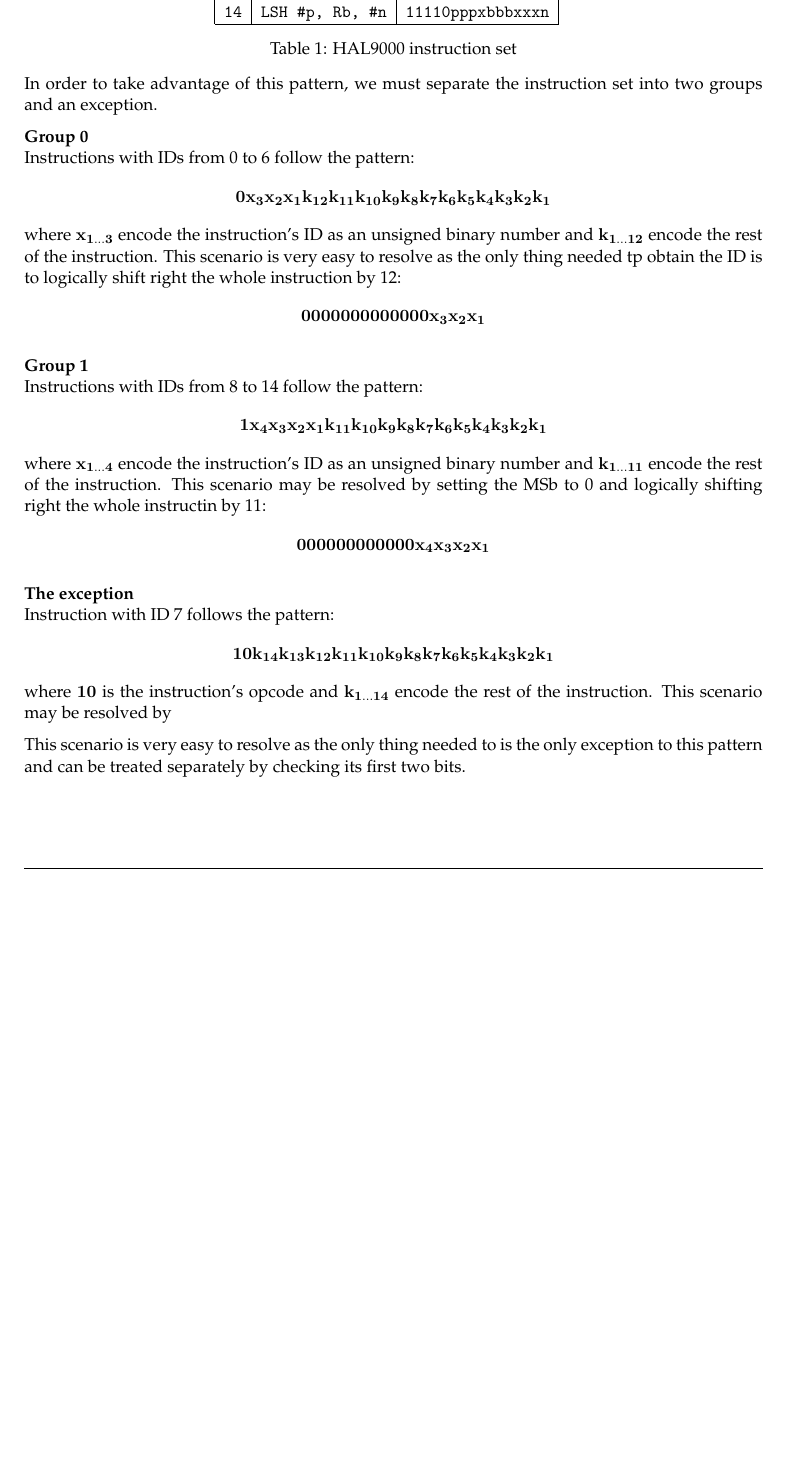
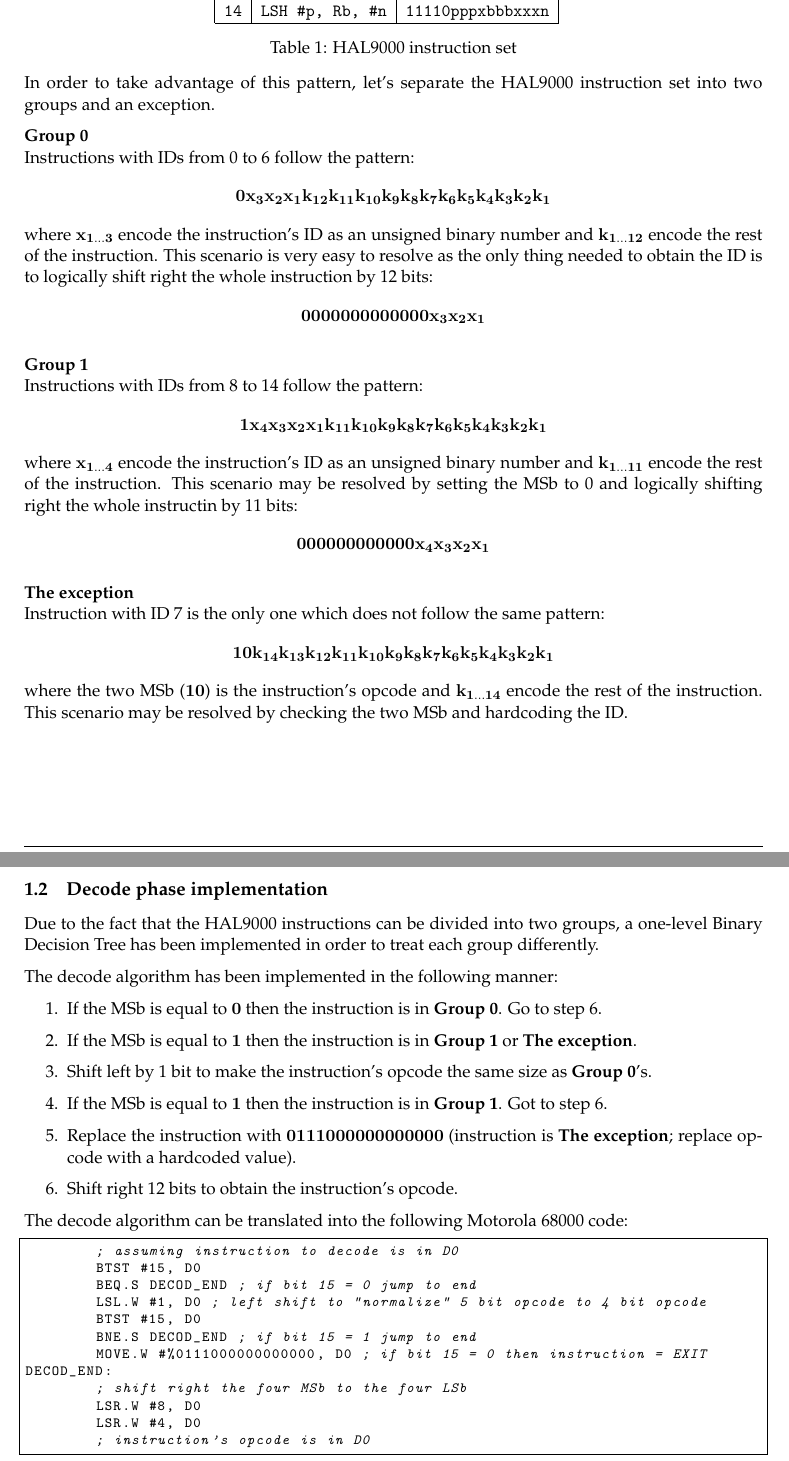
Before and after one commit to serafi-nebot-uib/EC, a LaTeX document (P2/PRAFIN23.tex): part of page 3 of 3 before the commit and two parts of pages 3 and 4 of 4 after it, the two joined at a grey line, cut so that both start at the same text, the shorter picture padded with empty space. Compiled offline with pdfLaTeX.

Commit message:
added Decode phase implementation

```diff
--- a/P2/PRAFIN23.tex
+++ b/P2/PRAFIN23.tex
@@ -74,7 +91,7 @@ exceptions).
 	\caption{HAL9000 instruction set}
 \end{table}
 
-In order to take advantage of this pattern, we must separate the instruction set into two groups and
+In order to take advantage of this pattern, let's separate the HAL9000 instruction set into two groups and
 an exception.
 
 \noindent\textbf{Group 0} \\
@@ -84,7 +101,8 @@ Instructions with IDs from 0 to 6 follow the pattern:
 \end{equation*}
 where $\mathbf{x_{1 \ldots 3}}$ encode the instruction's ID as an unsigned binary number and
 $\mathbf{k_{1 \ldots 12}}$ encode the rest of the instruction. This scenario is very easy to resolve
-as the only thing needed tp obtain the ID is to logically shift right the whole instruction by 12:
+as the only thing needed to obtain the ID is to logically shift right the whole instruction by 12
+bits:
 \begin{equation*}
 	\mathbf{0000000000000x_3x_2x_1}
 \end{equation*}
@@ -96,21 +114,52 @@ Instructions with IDs from 8 to 14 follow the pattern:
 \end{equation*}
 where $\mathbf{x_{1 \ldots 4}}$ encode the instruction's ID as an unsigned binary number and
 $\mathbf{k_{1 \ldots 11}}$ encode the rest of the instruction. This scenario may be resolved by
-setting the MSb to 0 and logically shifting right the whole instructin by 11:
+setting the MSb to 0 and logically shifting right the whole instructin by 11 bits:
 \begin{equation*}
 	\mathbf{000000000000x_4x_3x_2x_1}
 \end{equation*}
 
 \noindent\textbf{The exception} \\
-Instruction with ID 7 follows the pattern:
+Instruction with ID 7 is the only one which does not follow the same pattern:
 \begin{equation*}
 	\mathbf{10k_{14}k_{13}k_{12}k_{11}k_{10}k_9k_8k_7k_6k_5k_4k_3k_2k_1}
 \end{equation*}
-where $\mathbf{10}$ is the instruction's opcode and $\mathbf{k_{1 \ldots 14}}$ encode the rest of the
-instruction. This scenario may be resolved by
+where the two MSb ($\mathbf{10}$) is the instruction's opcode and $\mathbf{k_{1 \ldots 14}}$ encode
+the rest of the instruction. This scenario may be resolved by checking the two MSb and hardcoding
+the ID.
 
-This scenario is very easy to resolve as the only thing needed to is the only exception
-to this pattern and can be treated separately by
-checking its first two bits.
+\pagebreak
+\subsection{Decode phase implementation}
+Due to the fact that the HAL9000 instructions can be divided into two groups, a one-level Binary Decision
+Tree has been implemented in order to treat each group differently.
+
+The decode algorithm has been implemented in the following manner:
+\begin{enumerate}
+	\item If the MSb is equal to $\mathbf{0}$ then the instruction is in \textbf{Group 0}. Go to
+		step 6.
+	\item If the MSb is equal to $\mathbf{1}$ then the instruction is in \textbf{Group 1} or
+		\textbf{The exception}.
+	\item Shift left by 1 bit to make the instruction's opcode the same size as \textbf{Group 0}'s.
+	\item If the MSb is equal to $\mathbf{1}$ then the instruction is in \textbf{Group 1}. Got to
+		step 6.
+	\item Replace the instruction with $\mathbf{0111000000000000}$ (instruction is \textbf{The
+		exception}; replace opcode with a hardcoded value).
+	\item Shift right 12 bits to obtain the instruction's opcode.
+\end{enumerate}
+The decode algorithm can be translated into the following Motorola 68000 code:
+\begin{lstlisting}[style=customasm, caption={HAL9000 instruction decoder}, label={code:instrdecoder}]
+	; assuming instruction to decode is in D0
+	BTST #15, D0
+	BEQ.S DECOD_END ; if bit 15 = 0 jump to end
+	LSL.W #1, D0 ; left shift to "normalize" 5 bit opcode to 4 bit opcode
+	BTST #15, D0
+	BNE.S DECOD_END ; if bit 15 = 1 jump to end
+	MOVE.W #%0111000000000000, D0 ; if bit 15 = 0 then instruction = EXIT
+DECOD_END:
+	; shift right the four MSb to the four LSb
+	LSR.W #8, D0
+	LSR.W #4, D0
+	; instruction's opcode is in D0
+\end{lstlisting}
 
 \end{document}
```
Also changed, not shown: P2/PRAFIN23.tex (31 more changed lines).
